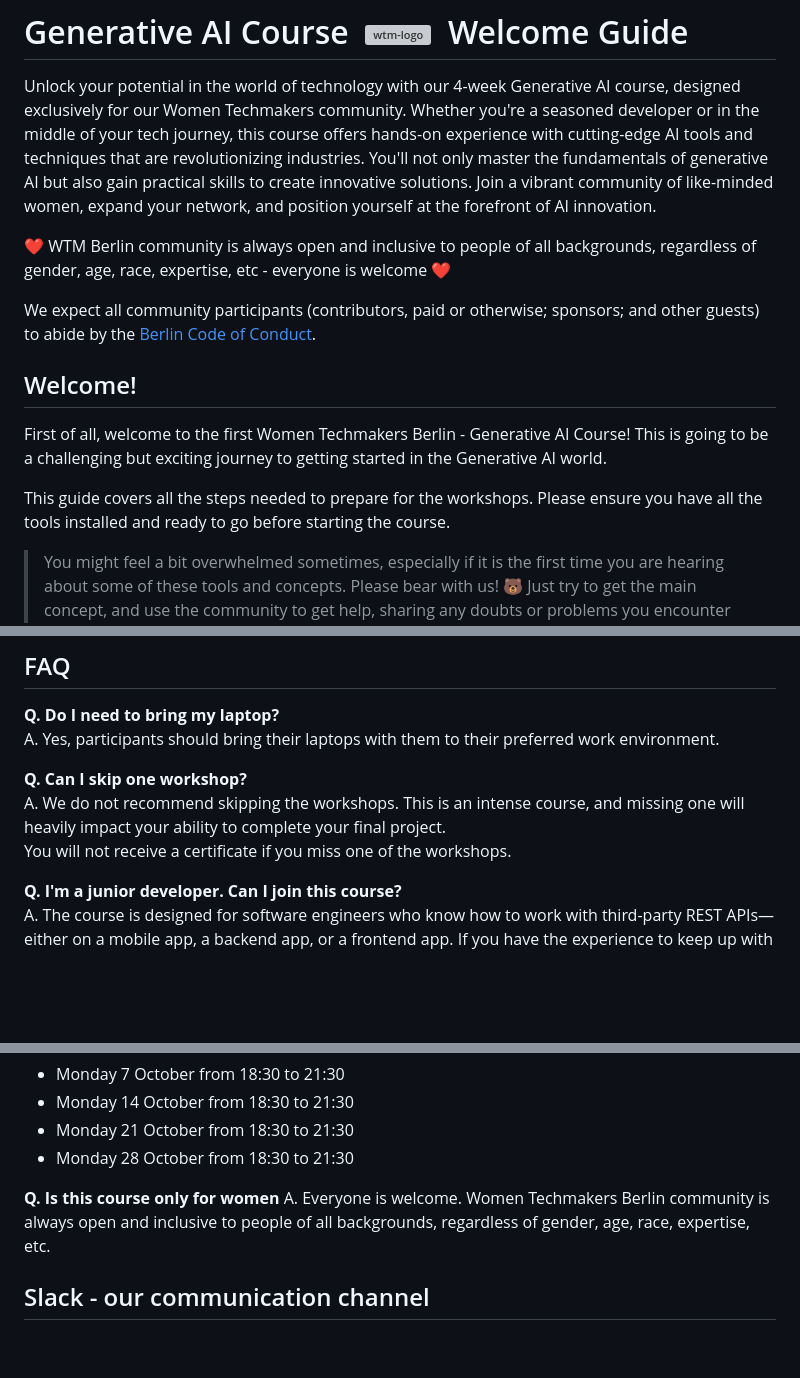
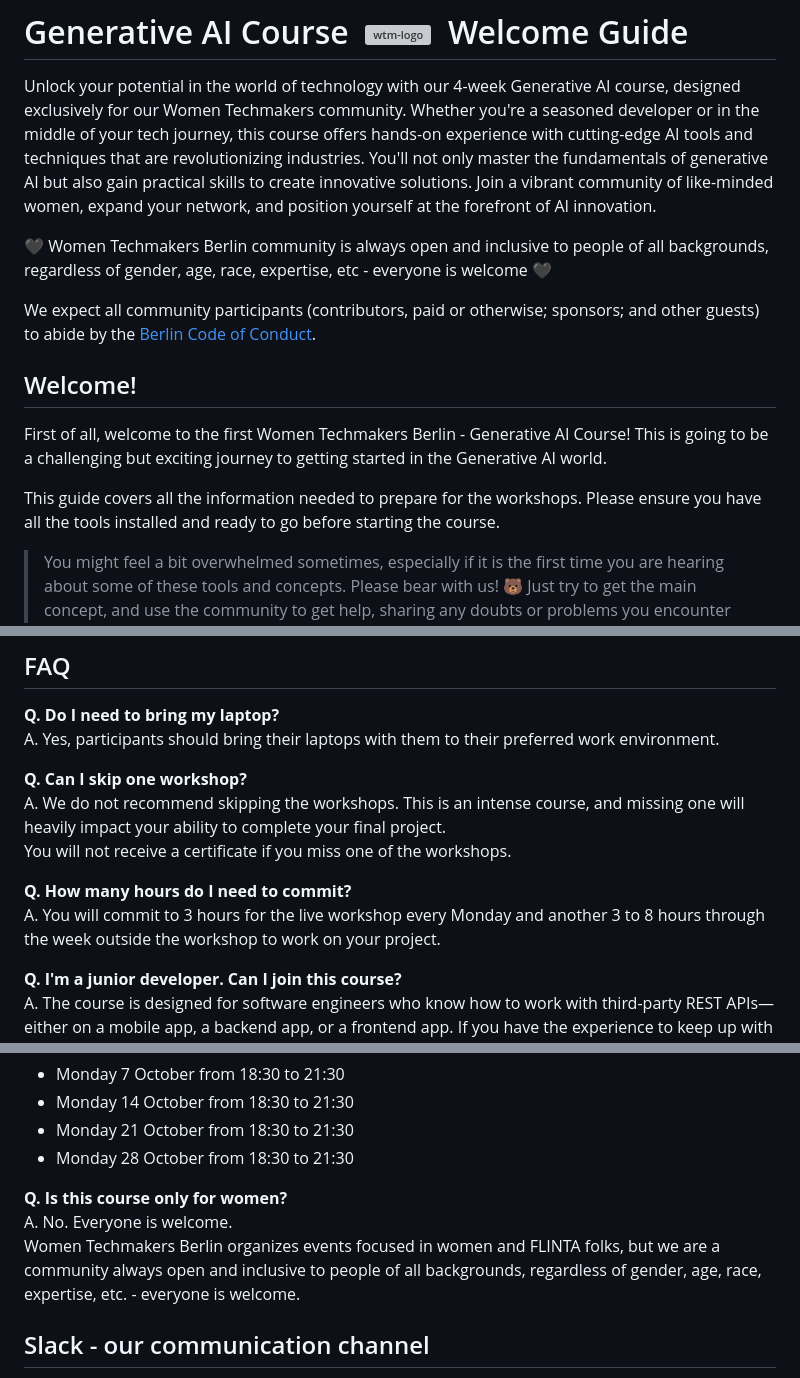
Before and after one commit to WTMBerlin/generative-ai-course, a Markdown page: README.md, 3 parts joined by grey strips. Drawn GitHub-style; blank space fills up the shorter version; grey boxes are pictures that could not be loaded.

```diff
--- a/README.md
+++ b/README.md
@@ -2,7 +2,7 @@
 
 Unlock your potential in the world of technology with our 4-week Generative AI course, designed exclusively for our Women Techmakers community. Whether you're a seasoned developer or in the middle of your tech journey, this course offers hands-on experience with cutting-edge AI tools and techniques that are revolutionizing industries. You'll not only master the fundamentals of generative AI but also gain practical skills to create innovative solutions. Join a vibrant community of like-minded women, expand your network, and position yourself at the forefront of AI innovation.
 
-❤ WTM Berlin community is always open and inclusive to people of all backgrounds, regardless of gender, age, race, expertise, etc - everyone is welcome ❤
+🖤 Women Techmakers Berlin community is always open and inclusive to people of all backgrounds, regardless of gender, age, race, expertise, etc - everyone is welcome 🖤
 
 We expect all community participants (contributors, paid or otherwise; sponsors; and other guests) to abide by the [Berlin Code of Conduct](https://berlincodeofconduct.org/).
 
@@ -11,7 +11,7 @@ We expect all community participants (contributors, paid or otherwise; sponsors;
 
 First of all, welcome to the first Women Techmakers Berlin - Generative AI Course! This is going to be a challenging but exciting journey to getting started in the Generative AI world.
 
-This guide covers all the steps needed to prepare for the workshops. Please ensure you have all the tools installed and ready to go before starting the course.
+This guide covers all the information needed to prepare for the workshops. Please ensure you have all the tools installed and ready to go before starting the course.
 
 > You might feel a bit overwhelmed sometimes, especially if it is the first time you are hearing about some of these tools and concepts. Please bear with us! :bear: Just try to get the main concept, and use the community to get help, sharing any doubts or problems you encounter during the process
 
@@ -44,6 +44,9 @@ A. Yes, participants should bring their laptops with them to their preferred wor
 A. We do not recommend skipping the workshops. This is an intense course, and missing one will heavily impact your ability to complete your final project.
 You will not receive a certificate if you miss one of the workshops.
 
+**Q. How many hours do I need to commit?**
+A. You will commit to 3 hours for the live workshop every Monday and another 3 to 8 hours through the week outside the workshop to work on your project.
+
 **Q. I'm a junior developer. Can I join this course?**
 A. The course is designed for software engineers who know how to work with third-party REST APIs—either on a mobile app, a backend app, or a frontend app. If you have the experience to keep up with that and focus your learning solely on AI, this course is definitely for you.
 
@@ -60,8 +63,10 @@ A. The course runs every Monday in October from 18:30 to 21:30
 - Monday 21 October from 18:30 to 21:30
 - Monday 28 October from 18:30 to 21:30
 
-**Q. Is this course only for women**
-A. Everyone is welcome. Women Techmakers Berlin community is always open and inclusive to people of all backgrounds, regardless of gender, age, race, expertise, etc.
+**Q. Is this course only for women?**
+A. No. Everyone is welcome.
+Women Techmakers Berlin organizes events focused in women and FLINTA folks, but we are a community always open and inclusive to people of all backgrounds, regardless of gender, age, race, expertise, etc. - everyone is welcome.
+
 
 ## Slack - our communication channel
 
```
Also changed, not shown: other parts of README.md (+5 -2 lines).
